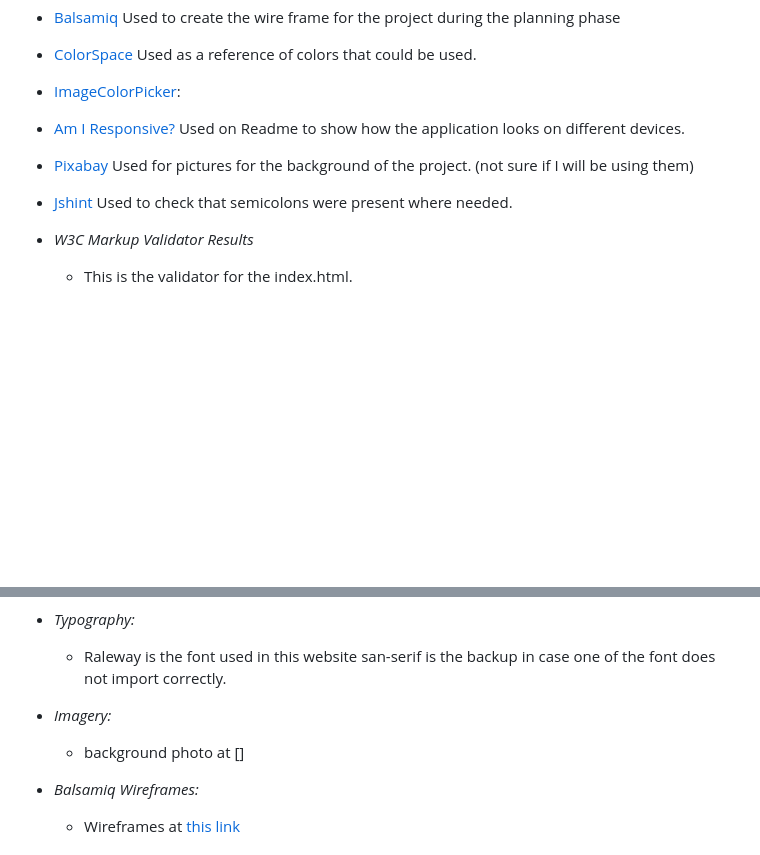
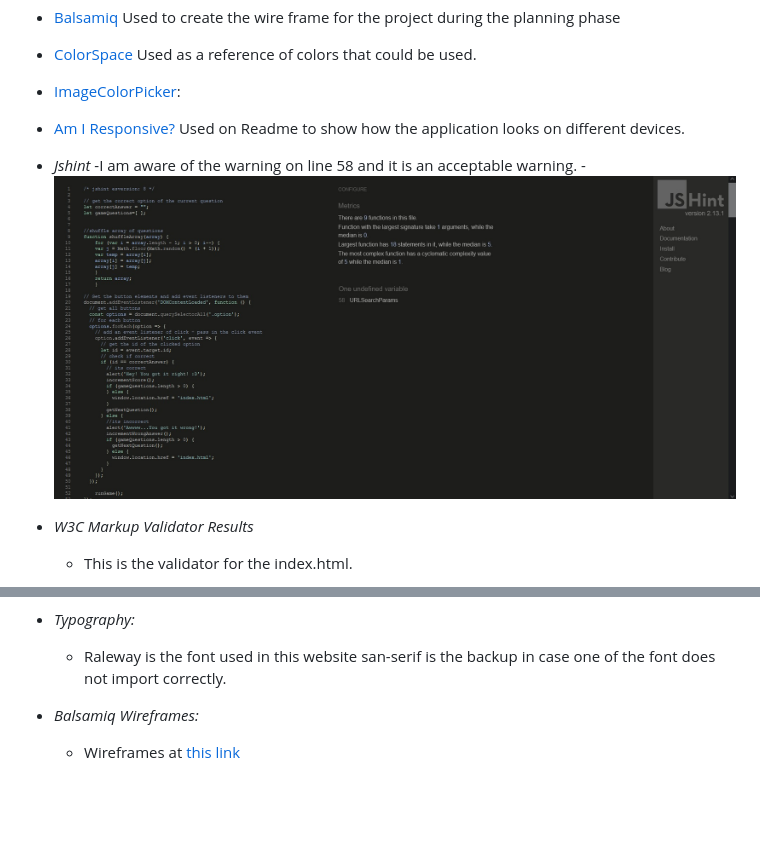
Before and after one commit to pattytonyoneill/familygameshow, a Markdown page: README.md, 2 parts joined by grey strips. Rendered like a GitHub page; pictures changed too: testing-wireframes/testing_JShint.jpg (added); blank space fills up the shorter version.

Commit message:
Added phot of JShint and removed unused photos from images

```diff
--- a/README.md
+++ b/README.md
@@ -28,8 +28,10 @@
 - [ColorSpace](https://mycolor.space) Used as a reference of colors that could be used.
 - [ImageColorPicker](https://imagecolorpicker.com/en/user/shared-palette?id=308363078299288132):
 - [Am I Responsive?](http://ami.responsivedesign.is/) Used on Readme to show how the application looks on different devices.
-- [Pixabay](https://pixabay.com/) Used for pictures for the background of the project. (not sure if I will be using them)
-- [Jshint](https://jshint.com/) Used to check that semicolons were present where needed.
+
+- _Jshint_
+  -I am aware of the warning on line 58 and it is an acceptable warning.
+  -![image](testing-wireframes/testing_JShint.jpg)
 
 - _W3C Markup Validator Results_
   - This is the validator for the index.html.
@@ -43,10 +45,6 @@
 
 - _Typography:_
   - Raleway is the font used in this website san-serif is the backup in case one of the font does not import correctly.
-
-- _Imagery:_
-
-  - background photo at []
 
 - _Balsamiq Wireframes:_
 
```
Also changed, not shown: assets/images/harry-potter.jpg (deleted), assets/images/hogwarts-g95b00a9ce_1920.jpg (deleted).
